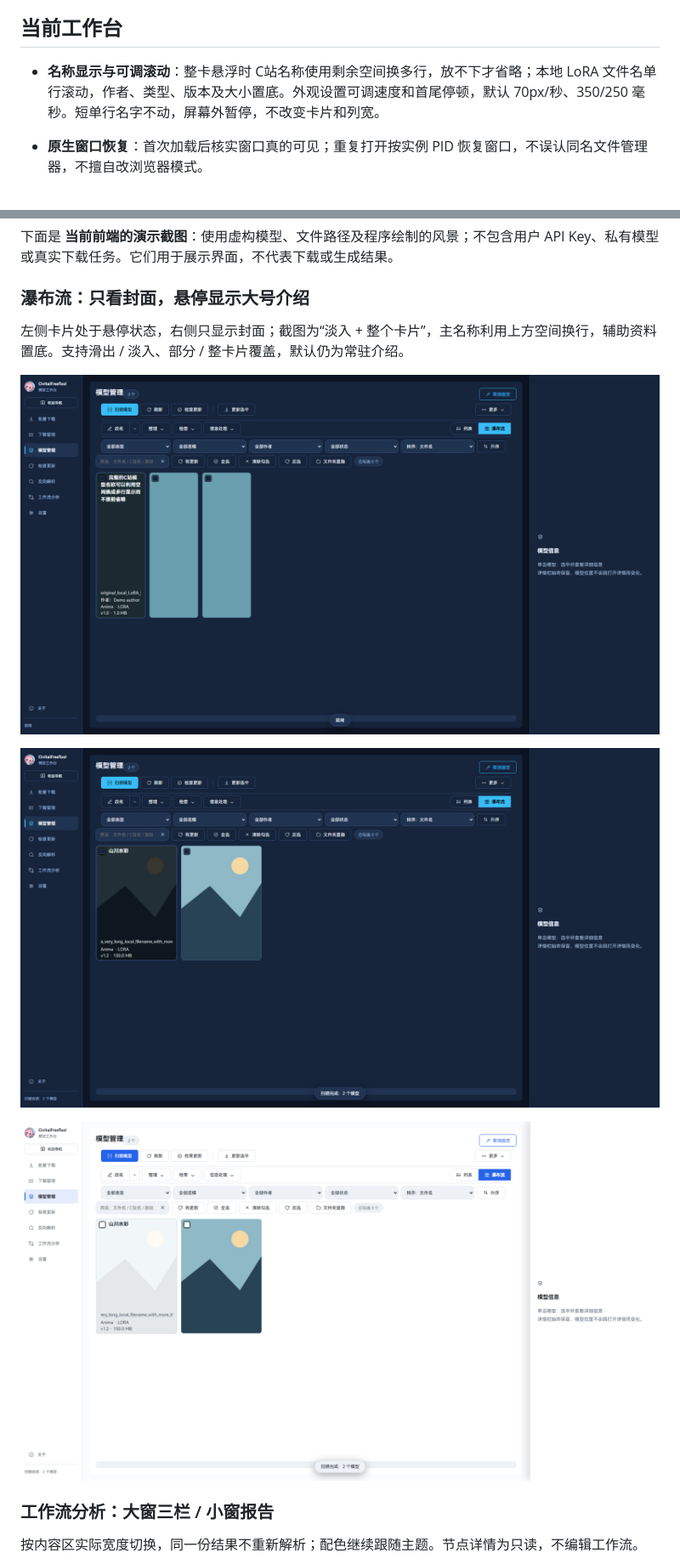
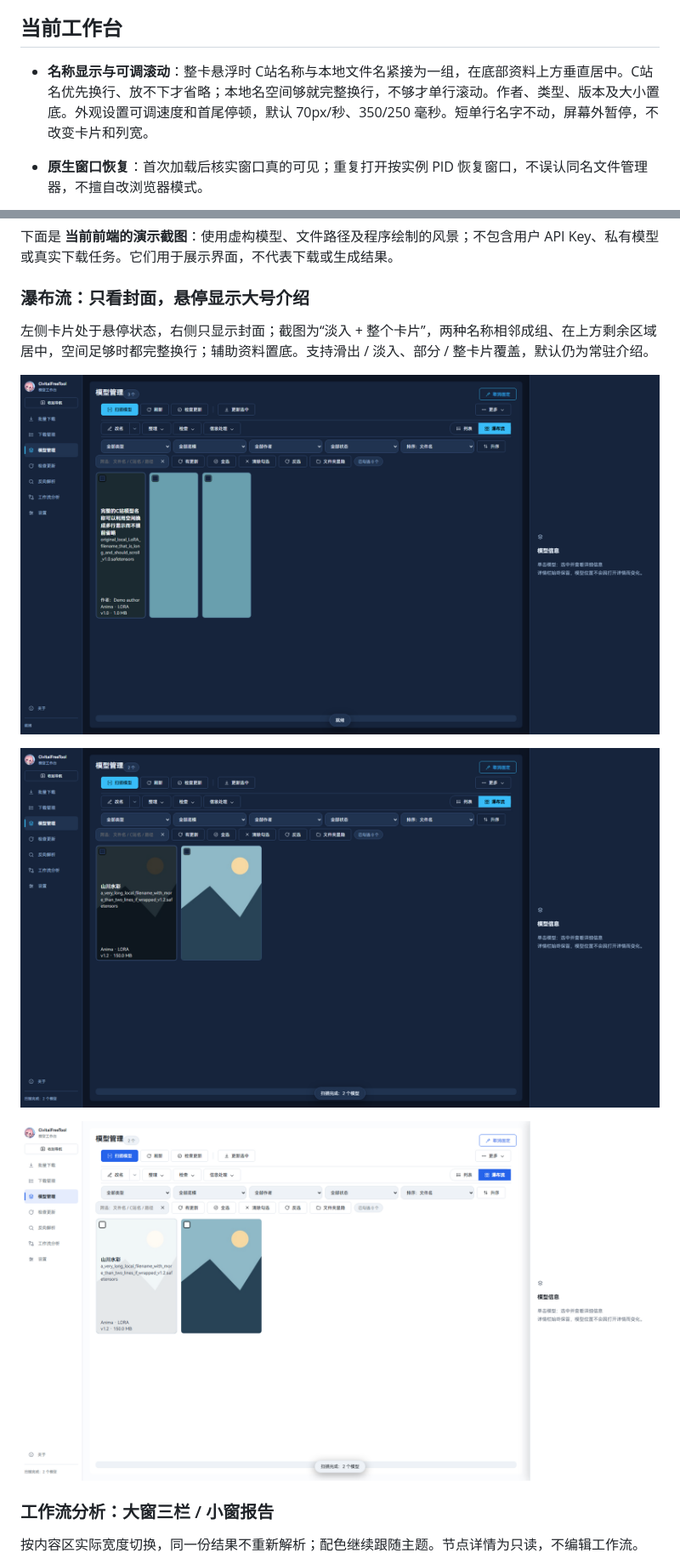
Before and after one commit to ADVICEsama/CivitaiFreeTool, a Markdown page: README.md, 2 parts joined by grey strips. Shown: that part at 85% size. Rendered like a GitHub page; pictures changed too: docs/screenshots/masonry-full-names.png, docs/screenshots/masonry-hover-dark.png, docs/screenshots/masonry-hover-light.png.

```diff
--- a/README.md
+++ b/README.md
@@ -8,7 +8,7 @@
 
 ## 当前工作台
 
-- **名称显示与可调滚动**：整卡悬浮时 C站名称使用剩余空间换多行，放不下才省略；本地 LoRA 文件名单行滚动，作者、类型、版本及大小置底。外观设置可调速度和首尾停顿，默认 70px/秒、350/250 毫秒。短单行名字不动，屏幕外暂停，不改变卡片和列宽。
+- **名称显示与可调滚动**：整卡悬浮时 C站名称与本地文件名紧接为一组，在底部资料上方垂直居中。C站名优先换行、放不下才省略；本地名空间够就完整换行，不够才单行滚动。作者、类型、版本及大小置底。外观设置可调速度和首尾停顿，默认 70px/秒、350/250 毫秒。短单行名字不动，屏幕外暂停，不改变卡片和列宽。
 - **原生窗口恢复**：首次加载后核实窗口真的可见；重复打开按实例 PID 恢复窗口，不误认同名文件管理器，不擅自改浏览器模式。
 - **瀑布流悬浮介绍**：设置 → 外观与布局可选常驻、封面悬停滑出或淡入；覆盖下方或整个卡片。深色半透明底 + 大号文字，亮色主题自动换亮底深字，本地文件名始终单行。
 - **透明表格与宽屏适配**：原生 Mica 客户区材质可透过下载表格及斑马纹；更新页宽屏铺满、窄窗按需滚动，菜单说明不会被二级菜单盖住。
@@ -50,7 +50,7 @@
 
 ### 瀑布流：只看封面，悬停显示大号介绍
 
-左侧卡片处于悬停状态，右侧只显示封面；截图为“淡入 + 整个卡片”，主名称利用上方空间换行，辅助资料置底。支持滑出 / 淡入、部分 / 整卡片覆盖，默认仍为常驻介绍。
+左侧卡片处于悬停状态，右侧只显示封面；截图为“淡入 + 整个卡片”，两种名称相邻成组、在上方剩余区域居中，空间足够时都完整换行；辅助资料置底。支持滑出 / 淡入、部分 / 整卡片覆盖，默认仍为常驻介绍。
 
 ![整卡名称空间分配](docs/screenshots/masonry-full-names.png)
 
```
Also changed, not shown: other parts of README.md (+1 -1 lines), CHANGELOG.md (+13 -1 lines), docs/releases/v2.6.21.md (added, +11 -0 lines), 7 other files.
